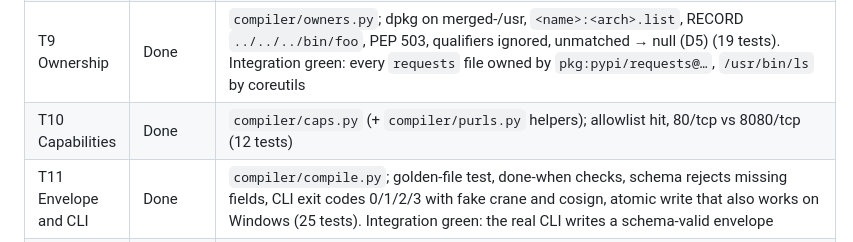
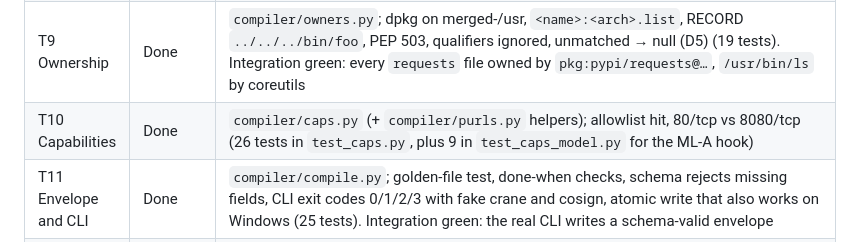
Before and after one commit to Krittakorn-Saetia/Provbind, a Markdown page: docs/ROLE2-HANDOFF.md, the part around the change. GitHub-like rendering.

Commit message:
Handoff Section 14: T10 test count (26 plus 9 for the ML-A hook, not 12)

```diff
--- a/docs/ROLE2-HANDOFF.md
+++ b/docs/ROLE2-HANDOFF.md
@@ -650,7 +650,7 @@ Decisions D1–D6 in `docs/ROLE2-HANDOFF-NOTES.md` were agreed on 26 September a
 | T7 Closure | Done | `compiler/closure.py`; shebangs incl. `env -S`, PT_INTERP, DT_NEEDED search order, ld.so.conf includes, `$ORIGIN`, python-slim-shaped closure (31 tests). Integration green: python3.11, libpython3.11, libc and the loader are in; ls and dash are not |
 | T8 SBOM depth | Done | `compiler/sbom.py`; T8 table plus duplicates, OS component, nested and empty SBOMs (15 tests). Branch `local/sbom-no-purl` (16 tests): components without a purl, the 14 Windows launchers syft finds in pip and setuptools, are left out of `packages`. Stand-in: 113 packages and `unresolved_fraction` 0.097, where they were 127 and 0.197 |
 | T9 Ownership | Done | `compiler/owners.py`; dpkg on merged-/usr, `<name>:<arch>.list`, RECORD `../../../bin/foo`, PEP 503, qualifiers ignored, unmatched → null (D5) (19 tests). Integration green: every `requests` file owned by `pkg:pypi/requests@…`, `/usr/bin/ls` by coreutils |
-| T10 Capabilities | Done | `compiler/caps.py` (+ `compiler/purls.py` helpers); allowlist hit, 80/tcp vs 8080/tcp (12 tests) |
+| T10 Capabilities | Done | `compiler/caps.py` (+ `compiler/purls.py` helpers); allowlist hit, 80/tcp vs 8080/tcp (26 tests in `test_caps.py`, plus 9 in `test_caps_model.py` for the ML-A hook) |
 | T11 Envelope and CLI | Done | `compiler/compile.py`; golden-file test, done-when checks, schema rejects missing fields, CLI exit codes 0/1/2/3 with fake crane and cosign, atomic write that also works on Windows (25 tests). Integration green: the real CLI writes a schema-valid envelope |
 | T12 Integration | In progress | Step 1 done: stand-in compiled, every Section 1 check green (WSL2, Python 3.11.16). Compile time 6.9 s on Korn-PC under WSL2 (target < 60 s); evidence 3.3 s, fetch 1.5 s, union 1.4 s. Step 3 done on Korn-PC: `run/envelopes/0a6bfbb0….json` written with the CLI; how Role 3 replays it is in `docs/ROLE2-HANDOFF-TO-ROLE3.md` (branch `local/role2-handoffs`). Step 2 waits for `testbed/demo-app/` (Role 1's PR #16), built and signed on Role 1's computer, then timed on the demo PC. Capability tests on the stand-in, with every `local/*` branch merged: Role 2's P0 tests pass except MLA-04 (not_run until dataset D1 exists); P1 PH1-01 to PH1-04, PH2-06, PH2-07, PH3-03, PH3-05, PH3-12, OH-04 and OH-05 pass (branches `local/ph1-recorders` and `local/p1-tests`) |
 | T13 ML-A | In progress | Everything that needs no profiling data is done in the cloud and tested on synthetic data. Step 1: `ml/alg1.py`, Algorithm 1; MLA-01 pass (PR #2). Step 2: `ml/features.py` and `ml/features.md`, Ω_I with 46 features plus a 100-package vocabulary; MLA-02 pass (PR #3). Step 5: MLA-06 pass, a worst-case predictor over 1,006 pods with nothing outside 𝒞_K8s (PR #4). Step 4: `ml/train.py`, LightGBM with 5×3 cross-validation by image, the §4.5 metrics, the θ_C sweep and the four baselines, with the model saved as JSON; MLA-04 and MLA-05 are recorded not_run on a 40-image synthetic set (PR #5). Step 6: `compiler/caps.py` uses `ml/model/` when it exists, with each capability INFERRED plus its probability, and the allowlist otherwise; `PROVBIND_CAPS_MODEL=none` forces the allowlist; 𝒞_K8s is a parameter the compiler leaves unset (§13 decision 4) (PR #6). Step 3's code is on branch `local/features-out`: `compiler.compile --features-out` writes each image's features, and `python -m ml.dataset` joins them to Role 1's `ml/data/labels.jsonl` (MLA-03) by digest into `ml/data/dataset.jsonl` (24 tests; checked on the stand-in). Next, on the demo PC after Role 1's profiling (PR #16): compile the corpus with `--features-out`, join, train, and rerun MLA-04 and MLA-05 on the real data |
```
